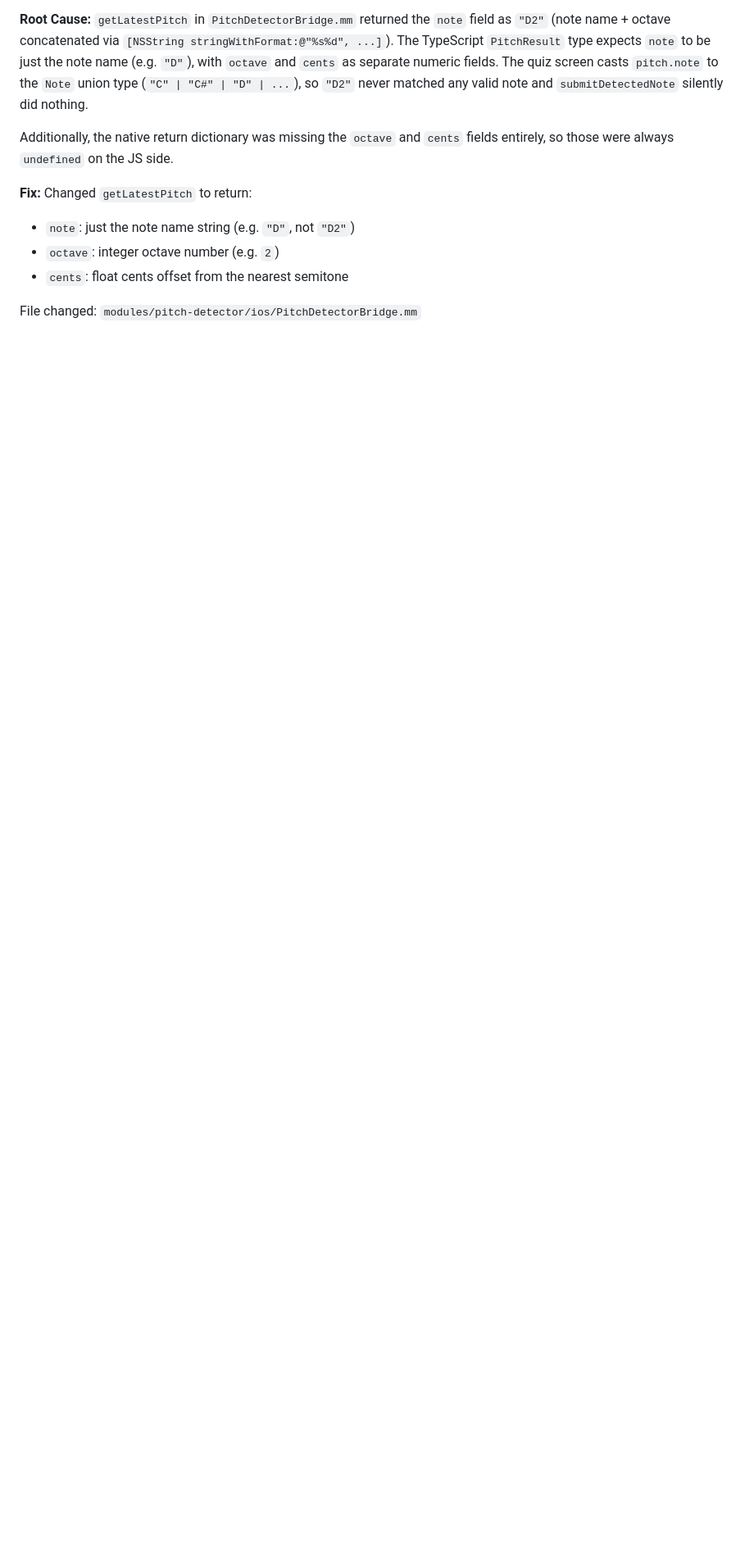
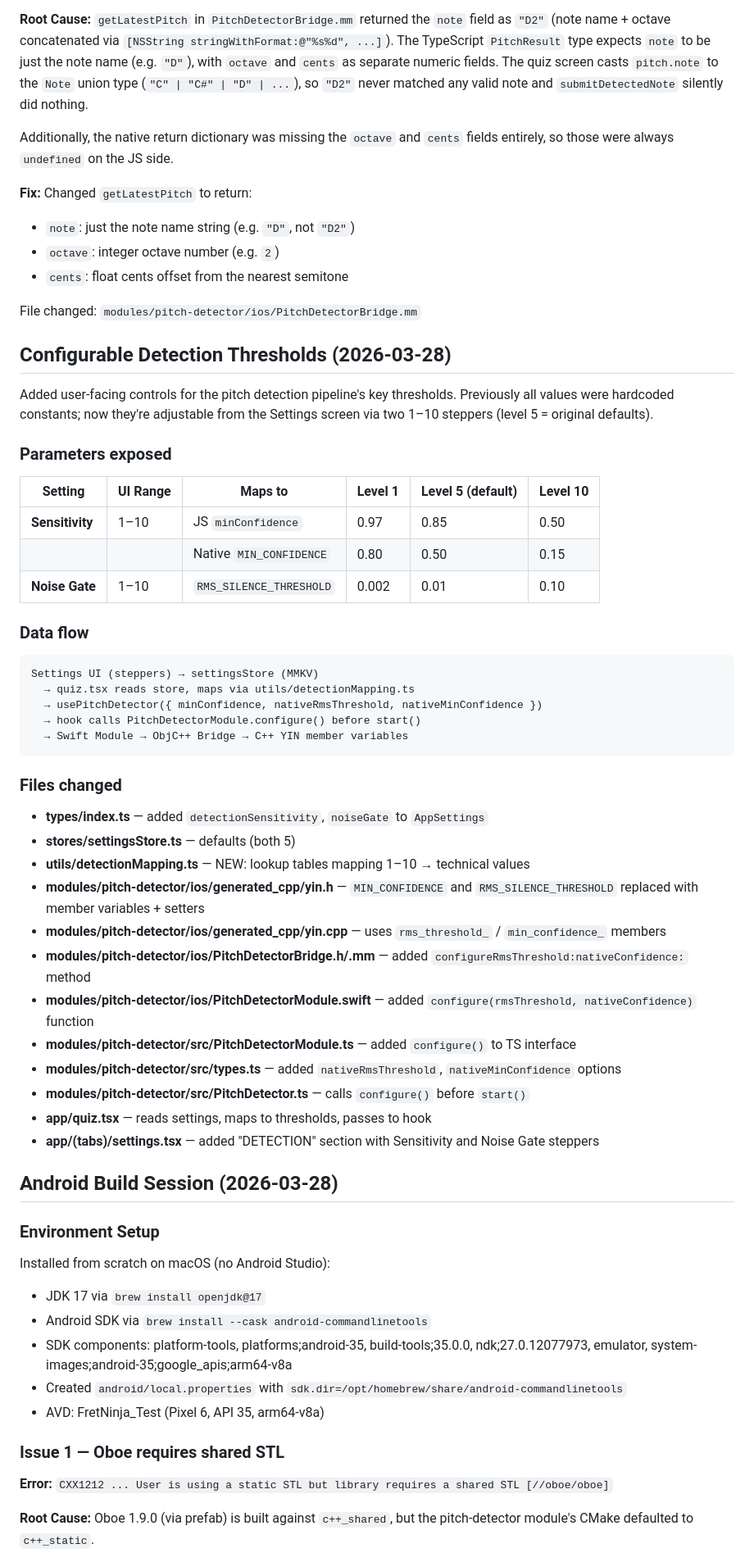
Before and after one commit to NicholasVasconcellos/FretNinja, a Markdown page: progress.md, the part around one of its changes. Shown at 82% size. Drawn GitHub-style; blank space fills up the shorter version.

Commit message:
docs: add Android build session notes to progress.md
Documents environment setup, build fixes (shared STL for Oboe, note
field without octave), emulator mic/audio limitations, and the
automated build verification script.

Co-Authored-By: Claude Opus 4.6 (1M context) <noreply@anthropic.com>

````diff
--- a/progress.md
+++ b/progress.md
@@ -140,3 +140,54 @@ Additionally, the native return dictionary was missing the `octave` and `cents`
 
 File changed: `modules/pitch-detector/ios/PitchDetectorBridge.mm`
 
+## Configurable Detection Thresholds (2026-03-28)
+
+Added user-facing controls for the pitch detection pipeline's key thresholds. Previously all values were hardcoded constants; now they're adjustable from the Settings screen via two 1–10 steppers (level 5 = original defaults).
+
+### Parameters exposed
+
+| Setting | UI Range | Maps to | Level 1 | Level 5 (default) | Level 10 |
+|---------|----------|---------|---------|-------------------|----------|
+| **Sensitivity** | 1–10 | JS `minConfidence` | 0.97 | 0.85 | 0.50 |
+| | | Native `MIN_CONFIDENCE` | 0.80 | 0.50 | 0.15 |
+| **Noise Gate** | 1–10 | `RMS_SILENCE_THRESHOLD` | 0.002 | 0.01 | 0.10 |
+
+### Data flow
+
+```
+Settings UI (steppers) → settingsStore (MMKV)
+  → quiz.tsx reads store, maps via utils/detectionMapping.ts
+  → usePitchDetector({ minConfidence, nativeRmsThreshold, nativeMinConfidence })
+  → hook calls PitchDetectorModule.configure() before start()
+  → Swift Module → ObjC++ Bridge → C++ YIN member variables
+```
+
+### Files changed
+- **types/index.ts** — added `detectionSensitivity`, `noiseGate` to `AppSettings`
+- **stores/settingsStore.ts** — defaults (both 5)
+- **utils/detectionMapping.ts** — NEW: lookup tables mapping 1–10 → technical values
+- **modules/pitch-detector/ios/generated_cpp/yin.h** — `MIN_CONFIDENCE` and `RMS_SILENCE_THRESHOLD` replaced with member variables + setters
+- **modules/pitch-detector/ios/generated_cpp/yin.cpp** — uses `rms_threshold_` / `min_confidence_` members
+- **modules/pitch-detector/ios/PitchDetectorBridge.h/.mm** — added `configureRmsThreshold:nativeConfidence:` method
+- **modules/pitch-detector/ios/PitchDetectorModule.swift** — added `configure(rmsThreshold, nativeConfidence)` function
+- **modules/pitch-detector/src/PitchDetectorModule.ts** — added `configure()` to TS interface
+- **modules/pitch-detector/src/types.ts** — added `nativeRmsThreshold`, `nativeMinConfidence` options
+- **modules/pitch-detector/src/PitchDetector.ts** — calls `configure()` before `start()`
+- **app/quiz.tsx** — reads settings, maps to thresholds, passes to hook
+- **app/(tabs)/settings.tsx** — added "DETECTION" section with Sensitivity and Noise Gate steppers
+
+## Android Build Session (2026-03-28)
+
+### Environment Setup
+Installed from scratch on macOS (no Android Studio):
+- JDK 17 via `brew install openjdk@17`
+- Android SDK via `brew install --cask android-commandlinetools`
+- SDK components: platform-tools, platforms;android-35, build-tools;35.0.0, ndk;27.0.12077973, emulator, system-images;android-35;google_apis;arm64-v8a
+- Created `android/local.properties` with `sdk.dir=/opt/homebrew/share/android-commandlinetools`
+- AVD: FretNinja_Test (Pixel 6, API 35, arm64-v8a)
+
+### Issue 1 — Oboe requires shared STL
+**Error:** `CXX1212 ... User is using a static STL but library requires a shared STL [//oboe/oboe]`
+
+**Root Cause:** Oboe 1.9.0 (via prefab) is built against `c++_shared`, but the pitch-detector module's CMake defaulted to `c++_static`.
+
````
Also changed, not shown: other parts of progress.md (+21 -0 lines).
